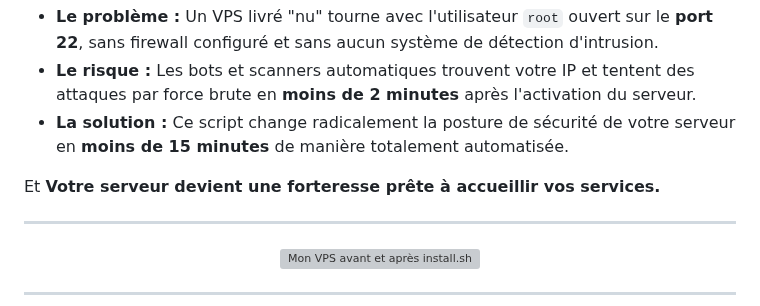
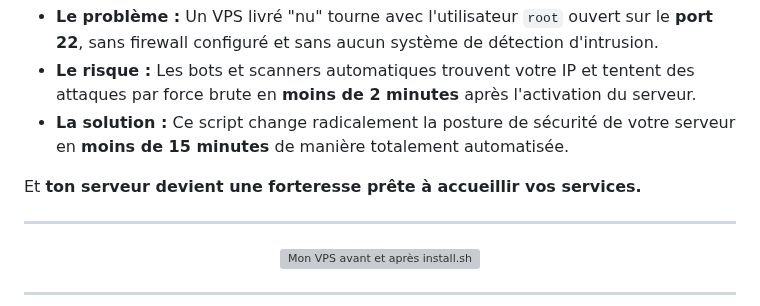
Before and after one commit to rockballslab/vps-secure, a Markdown page: README.md, the part around the change. Rendered like a GitHub page; grey boxes are pictures that could not be loaded.

```diff
--- a/README.md
+++ b/README.md
@@ -18,7 +18,7 @@
 * **La solution :** Ce script change radicalement la posture de sécurité de votre serveur en **moins de 15 minutes** de manière totalement automatisée.
 
 
-Et **Votre serveur devient une forteresse prête à accueillir vos services.**
+Et **ton serveur devient une forteresse prête à accueillir vos services.**
 
 ---
 
```
